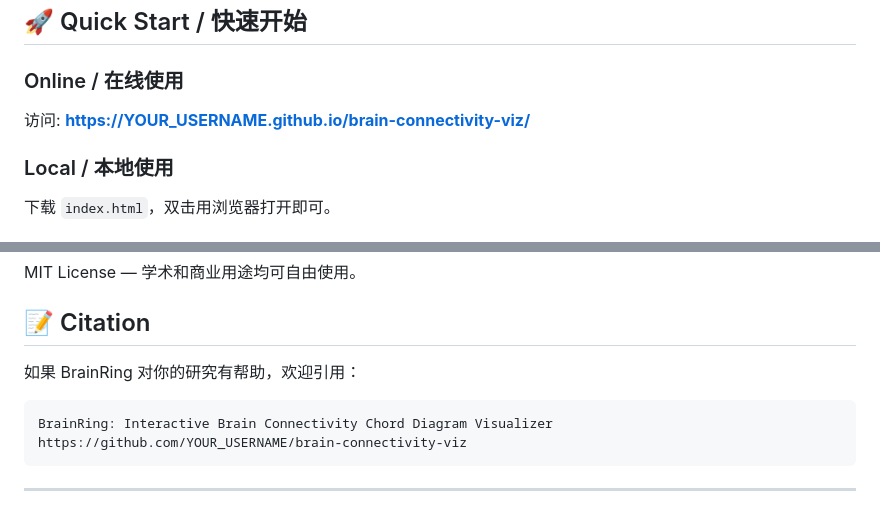
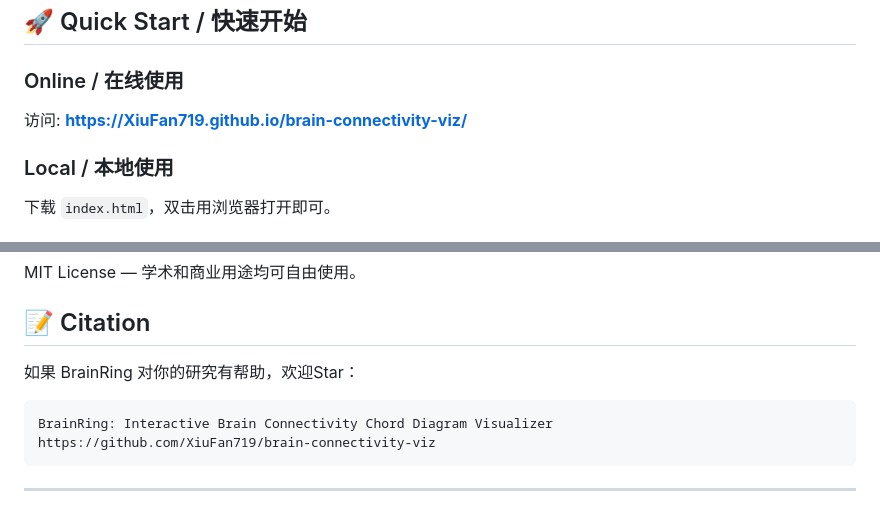
Before and after one commit to XiuFan719/brain-connectivity-viz, a Markdown page: README.md, 2 parts joined by grey strips. Rendered like a GitHub page.

````diff
--- a/README.md
+++ b/README.md
@@ -53,7 +53,7 @@
 
 ### Online / 在线使用
 
-访问: **https://YOUR_USERNAME.github.io/brain-connectivity-viz/**
+访问: **https://XiuFan719.github.io/brain-connectivity-viz/**
 
 ### Local / 本地使用
 
@@ -109,11 +109,11 @@ MIT License — 学术和商业用途均可自由使用。
 
 ## 📝 Citation
 
-如果 BrainRing 对你的研究有帮助，欢迎引用：
+如果 BrainRing 对你的研究有帮助，欢迎Star：
 
 ```
 BrainRing: Interactive Brain Connectivity Chord Diagram Visualizer
-https://github.com/YOUR_USERNAME/brain-connectivity-viz
+https://github.com/XiuFan719/brain-connectivity-viz
 ```
 
 ---
````
Also changed, not shown: other parts of README.md (+1 -1 lines).
